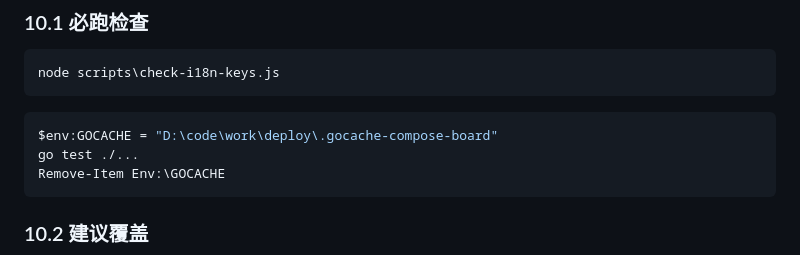
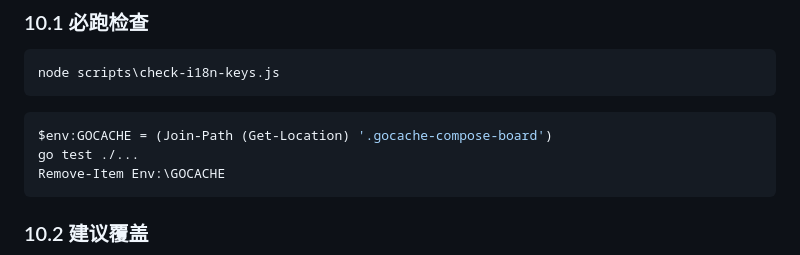
Before and after one commit to fengin/compose-board, a Markdown page: docs/DEVELOPMENT_STANDARDS.md, the part around the change. Drawn GitHub-style.

````diff
--- a/docs/DEVELOPMENT_STANDARDS.md
+++ b/docs/DEVELOPMENT_STANDARDS.md
@@ -209,7 +209,7 @@ node scripts\check-i18n-keys.js
 ```
 
 ```powershell
-$env:GOCACHE = "D:\code\work\deploy\.gocache-compose-board"
+$env:GOCACHE = (Join-Path (Get-Location) '.gocache-compose-board')
 go test ./...
 Remove-Item Env:\GOCACHE
 ```
````
Also changed, not shown: docs/BUILD_DEPLOY_USAGE.md (+1 -1 lines).
